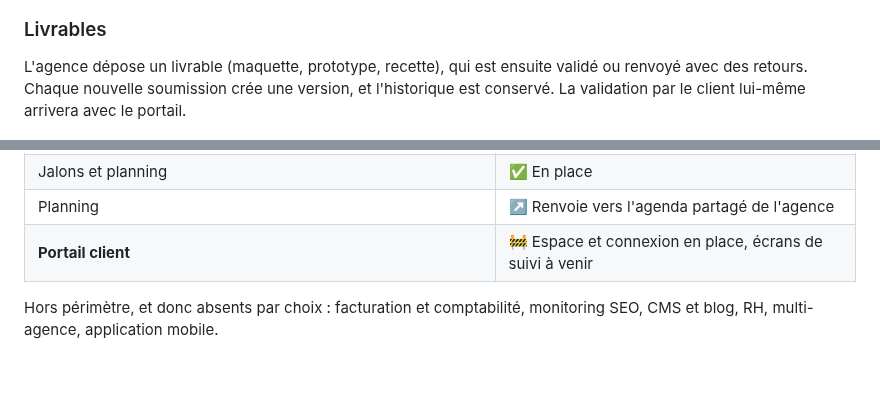
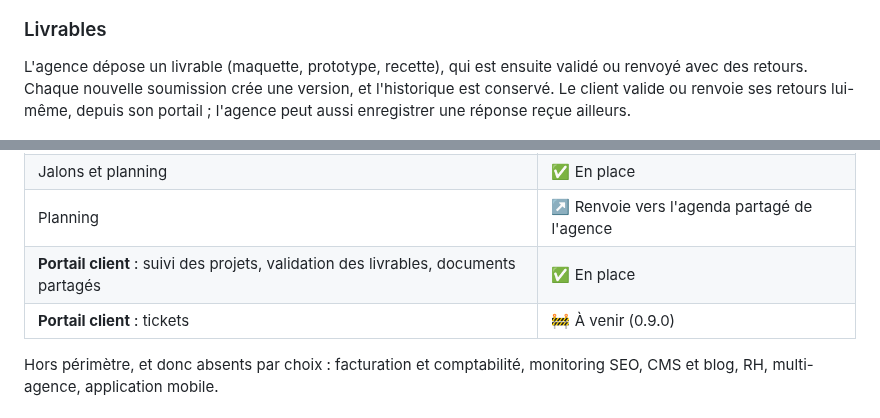
Before and after one commit to Plugiit/piilot-app, a Markdown page: README.md, 2 parts joined by grey strips. GitHub-like rendering; blank space fills up the shorter version.

```diff
--- a/README.md
+++ b/README.md
@@ -147,8 +147,9 @@ les reprendre une à une.
 
 L'agence dépose un livrable (maquette, prototype, recette), qui est ensuite
 validé ou renvoyé avec des retours. Chaque nouvelle soumission crée une
-version, et l'historique est conservé. La validation par le client lui-même
-arrivera avec le portail.
+version, et l'historique est conservé. Le client valide ou renvoie ses
+retours lui-même, depuis son portail ; l'agence peut aussi enregistrer une
+réponse reçue ailleurs.
 
 ![Livrables](docs/images/livrables.jpg)
 
@@ -216,7 +242,8 @@ fil pour tous les clients.
 | Modèles de projet | ✅ En place |
 | Jalons et planning | ✅ En place |
 | Planning | ↗️ Renvoie vers l'agenda partagé de l'agence |
-| **Portail client** | 🚧 Espace et connexion en place, écrans de suivi à venir |
+| **Portail client** : suivi des projets, validation des livrables, documents partagés | ✅ En place |
+| **Portail client** : tickets | 🚧 À venir (0.9.0) |
 
 Hors périmètre, et donc absents par choix : facturation et comptabilité,
 monitoring SEO, CMS et blog, RH, multi-agence, application mobile.
```
Also changed, not shown: other parts of README.md (+25 -0 lines), CHANGELOG.md (+36 -0 lines), ROADMAP.md (+6 -6 lines), docs/images/portail-accueil.jpg (added), docs/images/portail-livrable-mobile.jpg (added), docs/images/portail-projet-mobile.jpg (added).
